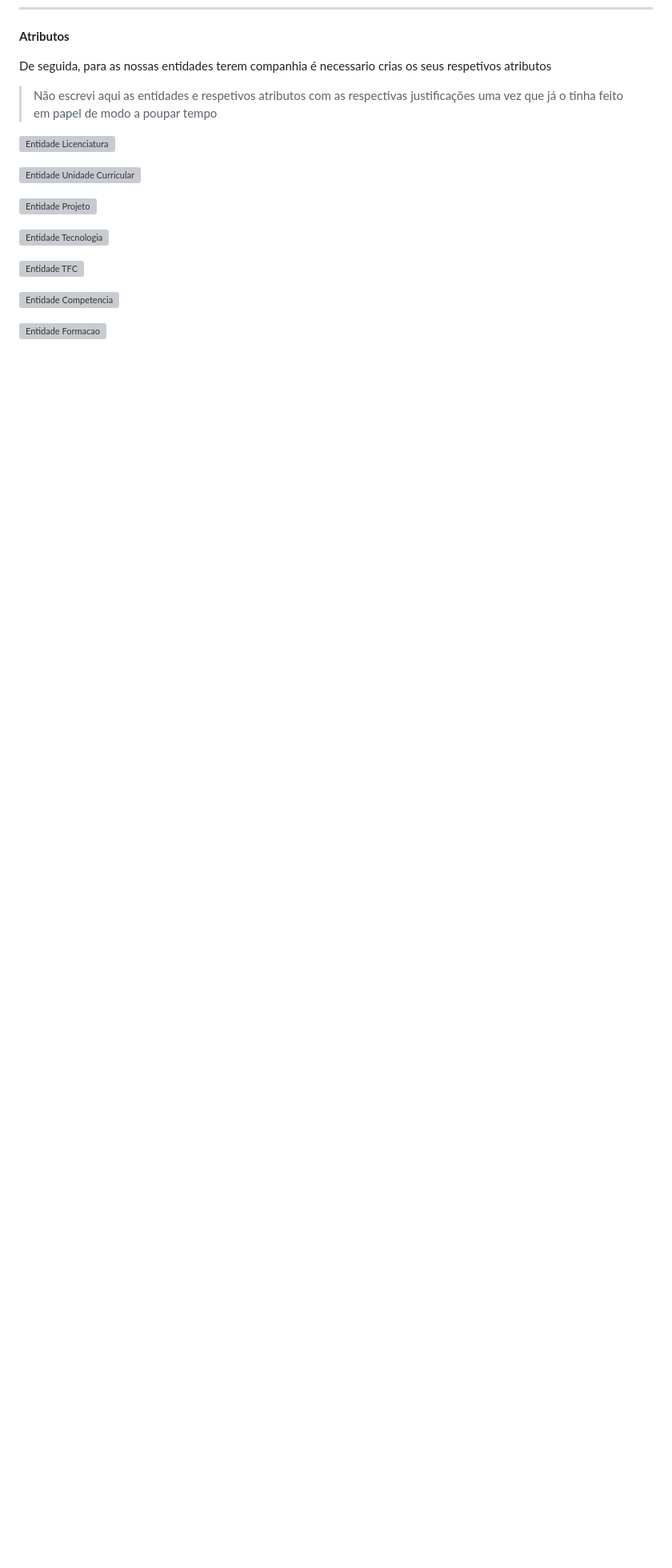
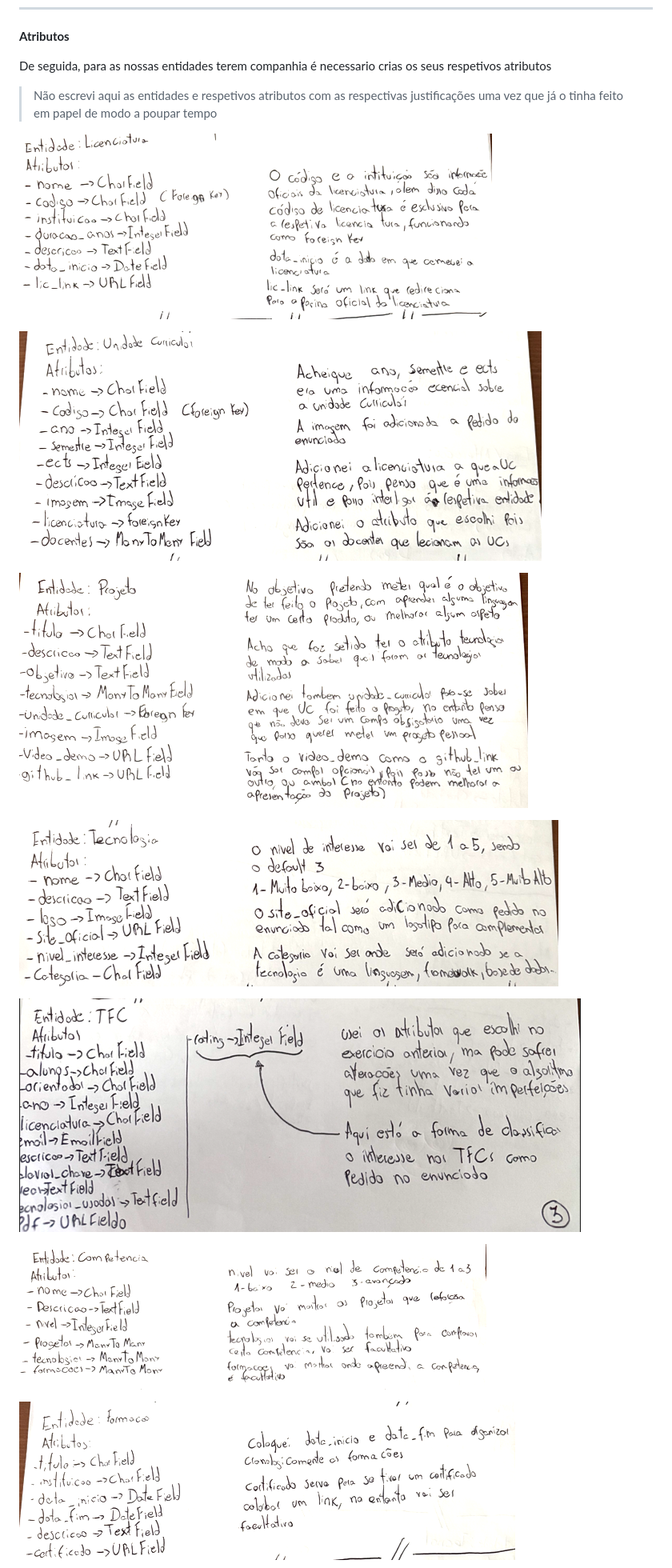
Before and after one commit to rodrigo-filipe/Django-portefolio, a Markdown page: MakingOf.md, the part around one of its changes. Shown at 80% size. GitHub-like rendering; blank space fills up the shorter version; grey boxes are pictures that could not be loaded.

Commit message:
Fix image paths in MakingOf.md
Updated image paths to use a consistent format for better organization.

```diff
--- a/MakingOf.md
+++ b/MakingOf.md
@@ -53,17 +53,17 @@ De seguida, para as nossas entidades terem companhia é necessario crias os seus
 
 > Não escrevi aqui as entidades e respetivos atributos com as respectivas justificações uma vez que já o tinha feito em papel de modo a poupar tempo
 
-![Entidade Licenciatura](EntidadeLicenciatura.PNG)
+![Entidade Licenciatura](/images/EntidadeLicenciatura.PNG)
 
-![Entidade Unidade Curricular](EntidadeUnidadeCurricular.PNG)
+![Entidade Unidade Curricular](/images/EntidadeUnidadeCurricular.PNG)
 
-![Entidade Projeto](EntidadeProjeto.PNG)
+![Entidade Projeto](/images/EntidadeProjeto.PNG)
 
-![Entidade Tecnologia](EntidadeTecnologia.PNG)
+![Entidade Tecnologia](/images/EntidadeTecnologia.PNG)
 
-![Entidade TFC](EntidadeTFC.PNG)
+![Entidade TFC](/images/EntidadeTFC.PNG)
 
-![Entidade Competencia](EntidadeCompetencia.PNG)
+![Entidade Competencia](/images/EntidadeCompetencia.PNG)
 
-![Entidade Formacao](EntidadeFormacao.PNG)
+![Entidade Formacao](/images/EntidadeFormacao.PNG)
 
```
Also changed, not shown: other parts of MakingOf.md (+23 -21 lines).
